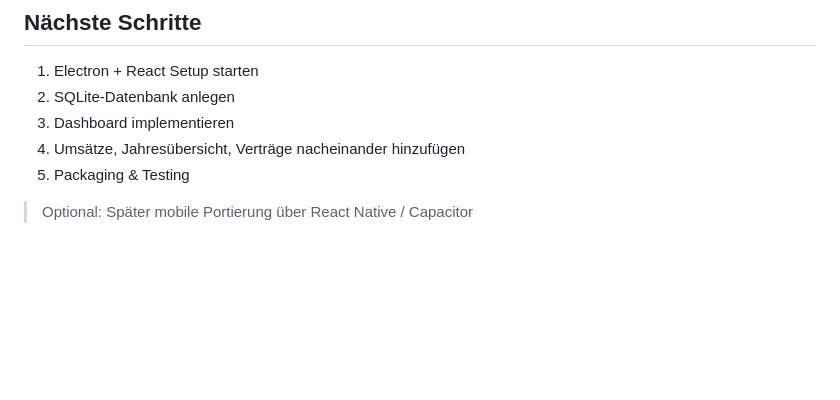
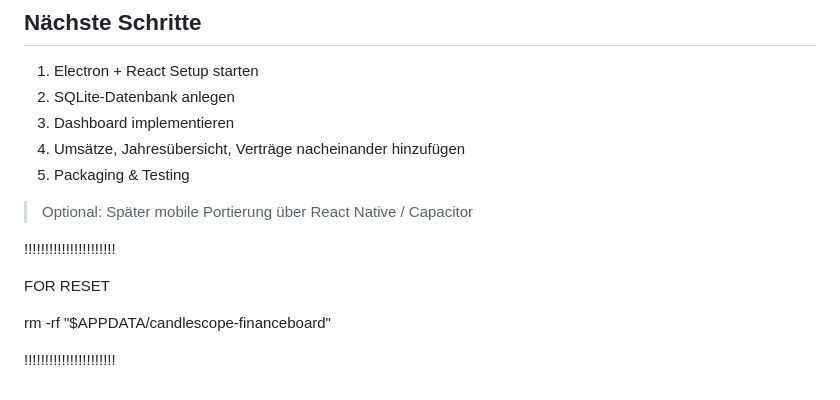
Before and after one commit to SchubertChris/CandleScope-FinanceBoard, a Markdown page: README.md, the part around the change. GitHub-like rendering; blank space fills up the shorter version.

Commit message:
Version 2.1 after Fix

```diff
--- a/README.md
+++ b/README.md
@@ -141,3 +141,14 @@ electron-builder --linux
 5. Packaging & Testing
 
 > Optional: Später mobile Portierung über React Native / Capacitor
+
+
+
+
+!!!!!!!!!!!!!!!!!!!!!!
+
+FOR RESET
+
+ rm -rf "$APPDATA/candlescope-financeboard"
+
+!!!!!!!!!!!!!!!!!!!!!!
```
